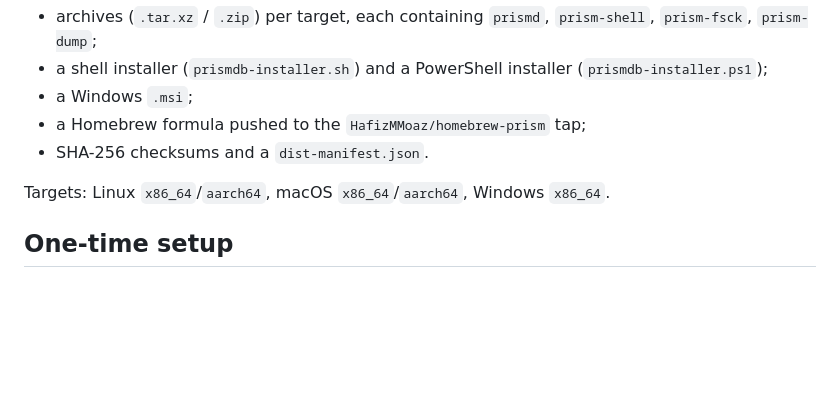
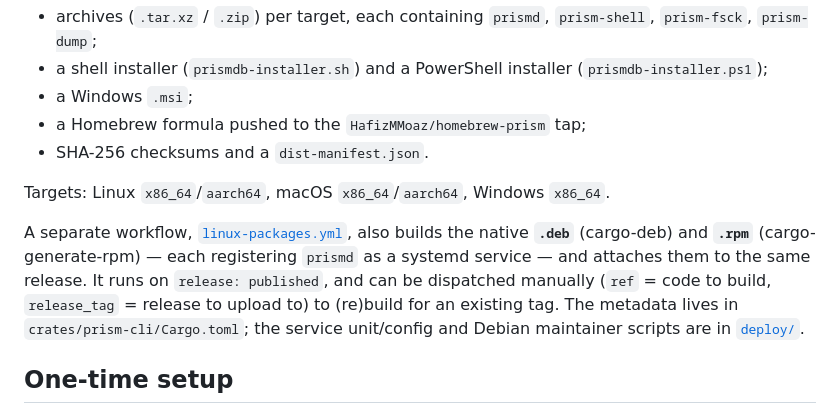
Before and after one commit to HafizMMoaz/prism-db, a Markdown page: docs/operations/releasing.md, the part around the change. Rendered like a GitHub page; blank space fills up the shorter version.

```diff
--- a/docs/operations/releasing.md
+++ b/docs/operations/releasing.md
@@ -20,6 +20,15 @@ For each tag `vX.Y.Z`, the GitHub Release gets:
 - SHA-256 checksums and a `dist-manifest.json`.
 
 Targets: Linux `x86_64`/`aarch64`, macOS `x86_64`/`aarch64`, Windows `x86_64`.
+
+A separate workflow,
+[`linux-packages.yml`](../../.github/workflows/linux-packages.yml), also builds
+the native **`.deb`** (cargo-deb) and **`.rpm`** (cargo-generate-rpm) — each
+registering `prismd` as a systemd service — and attaches them to the same
+release. It runs on `release: published`, and can be dispatched manually
+(`ref` = code to build, `release_tag` = release to upload to) to (re)build for an
+existing tag. The metadata lives in `crates/prism-cli/Cargo.toml`; the service
+unit/config and Debian maintainer scripts are in [`deploy/`](../../deploy).
 
 ## One-time setup
 
```
Also changed, not shown: docs/operations/install.md (+18 -0 lines).
